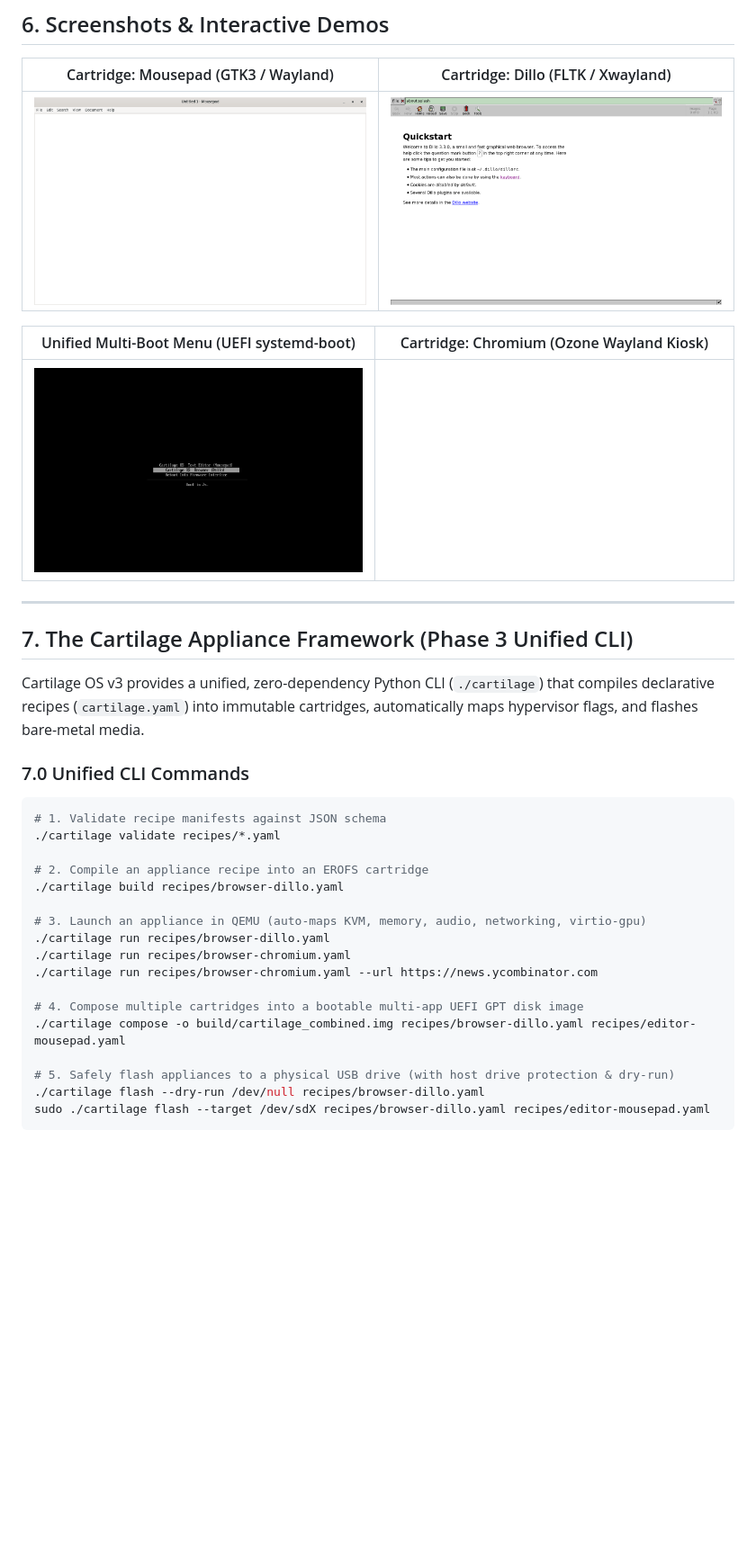
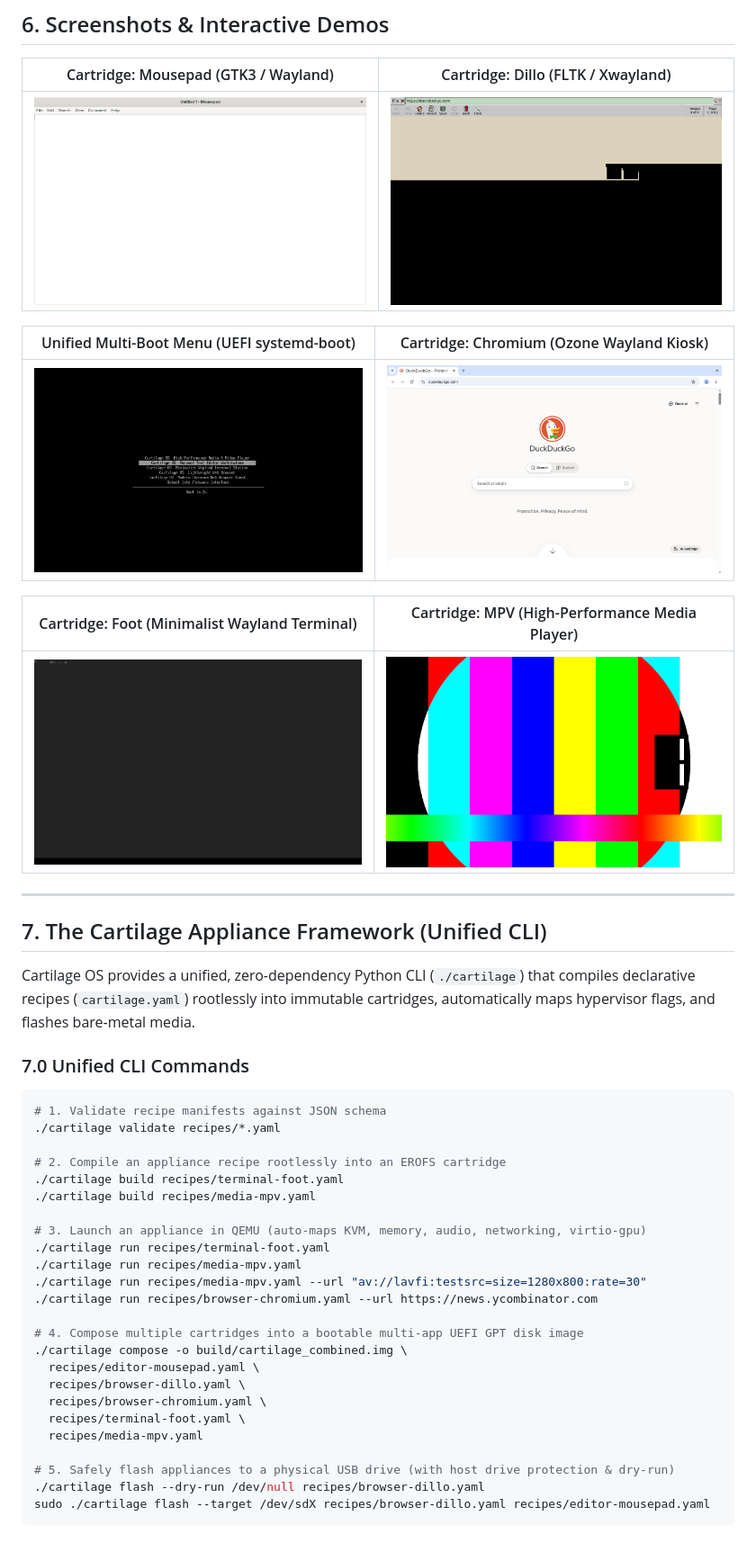
Before and after one commit to devpryan7792/cartilage, a Markdown page: README.md, the part around the change. Shown: that part at 90% size. Rendered like a GitHub page; pictures changed too: docs/assets/demo_boot_menu.png, docs/assets/demo_chromium.png, docs/assets/demo_dillo.png; blank space fills up the shorter version.

Commit message:
docs: add Phase 4 documentation, verified appliance screenshots, and walkthrough

```diff
--- a/README.md
+++ b/README.md
@@ -139,11 +139,15 @@ All metrics below are physically measured under QEMU with x86_64 architecture, K
 | :---: | :---: |
 | ![Boot Menu](docs/assets/demo_boot_menu.png) | ![Chromium](docs/assets/demo_chromium.png) |
 
+| Cartridge: Foot (Minimalist Wayland Terminal) | Cartridge: MPV (High-Performance Media Player) |
+| :---: | :---: |
+| ![Foot Terminal](docs/assets/demo_foot.png) | ![MPV Media Player](docs/assets/demo_mpv.png) |
+
 ---
 
-## 7. The Cartilage Appliance Framework (Phase 3 Unified CLI)
+## 7. The Cartilage Appliance Framework (Unified CLI)
 
-Cartilage OS v3 provides a unified, zero-dependency Python CLI (`./cartilage`) that compiles declarative recipes (`cartilage.yaml`) into immutable cartridges, automatically maps hypervisor flags, and flashes bare-metal media.
+Cartilage OS provides a unified, zero-dependency Python CLI (`./cartilage`) that compiles declarative recipes (`cartilage.yaml`) rootlessly into immutable cartridges, automatically maps hypervisor flags, and flashes bare-metal media.
 
 ### 7.0 Unified CLI Commands
 
@@ -151,16 +155,23 @@ Cartilage OS v3 provides a unified, zero-dependency Python CLI (`./cartilage`) t
 # 1. Validate recipe manifests against JSON schema
 ./cartilage validate recipes/*.yaml
 
-# 2. Compile an appliance recipe into an EROFS cartridge
-./cartilage build recipes/browser-dillo.yaml
+# 2. Compile an appliance recipe rootlessly into an EROFS cartridge
+./cartilage build recipes/terminal-foot.yaml
+./cartilage build recipes/media-mpv.yaml
 
 # 3. Launch an appliance in QEMU (auto-maps KVM, memory, audio, networking, virtio-gpu)
-./cartilage run recipes/browser-dillo.yaml
-./cartilage run recipes/browser-chromium.yaml
+./cartilage run recipes/terminal-foot.yaml
+./cartilage run recipes/media-mpv.yaml
+./cartilage run recipes/media-mpv.yaml --url "av://lavfi:testsrc=size=1280x800:rate=30"
 ./cartilage run recipes/browser-chromium.yaml --url https://news.ycombinator.com
 
 # 4. Compose multiple cartridges into a bootable multi-app UEFI GPT disk image
-./cartilage compose -o build/cartilage_combined.img recipes/browser-dillo.yaml recipes/editor-mousepad.yaml
+./cartilage compose -o build/cartilage_combined.img \
+  recipes/editor-mousepad.yaml \
+  recipes/browser-dillo.yaml \
+  recipes/browser-chromium.yaml \
+  recipes/terminal-foot.yaml \
+  recipes/media-mpv.yaml
 
 # 5. Safely flash appliances to a physical USB drive (with host drive protection & dry-run)
 ./cartilage flash --dry-run /dev/null recipes/browser-dillo.yaml
```
Also changed, not shown: walkthrough.md (+85 -58 lines).
